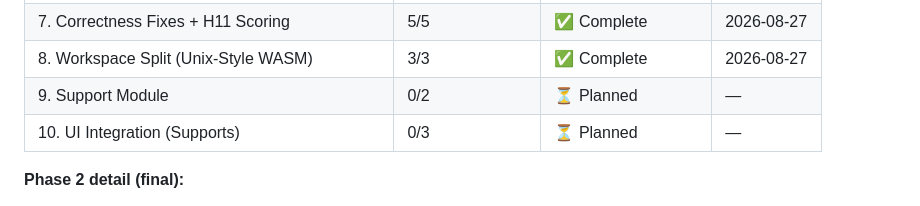
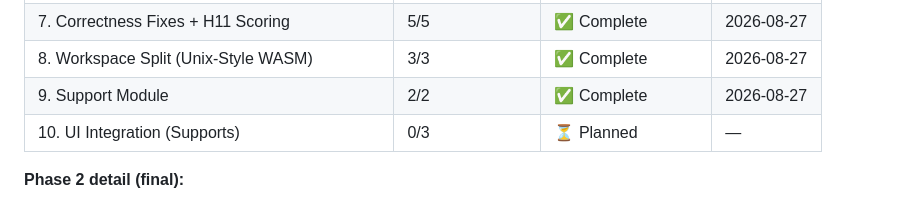
Before and after one commit to jorgerobles/orient-stl, a Markdown page: .planning/ROADMAP.md, the part around one of its changes. Rendered like a GitHub page.

```diff
--- a/.planning/ROADMAP.md
+++ b/.planning/ROADMAP.md
@@ -169,7 +169,7 @@ Plans:
 | 6. Frontend Architecture Refactor | 4/4 | ✅ Complete | 2026-07-14 |
 | 7. Correctness Fixes + H11 Scoring | 5/5 | ✅ Complete | 2026-08-27 |
 | 8. Workspace Split (Unix-Style WASM) | 3/3 | ✅ Complete | 2026-08-27 |
-| 9. Support Module | 0/2 | ⏳ Planned | — |
+| 9. Support Module | 2/2 | ✅ Complete | 2026-08-27 |
 | 10. UI Integration (Supports) | 0/3 | ⏳ Planned | — |
 
 **Phase 2 detail (final):**
```
Also changed, not shown: other parts of .planning/ROADMAP.md (+2 -2 lines), .planning/STATE.md (+27 -13 lines).
